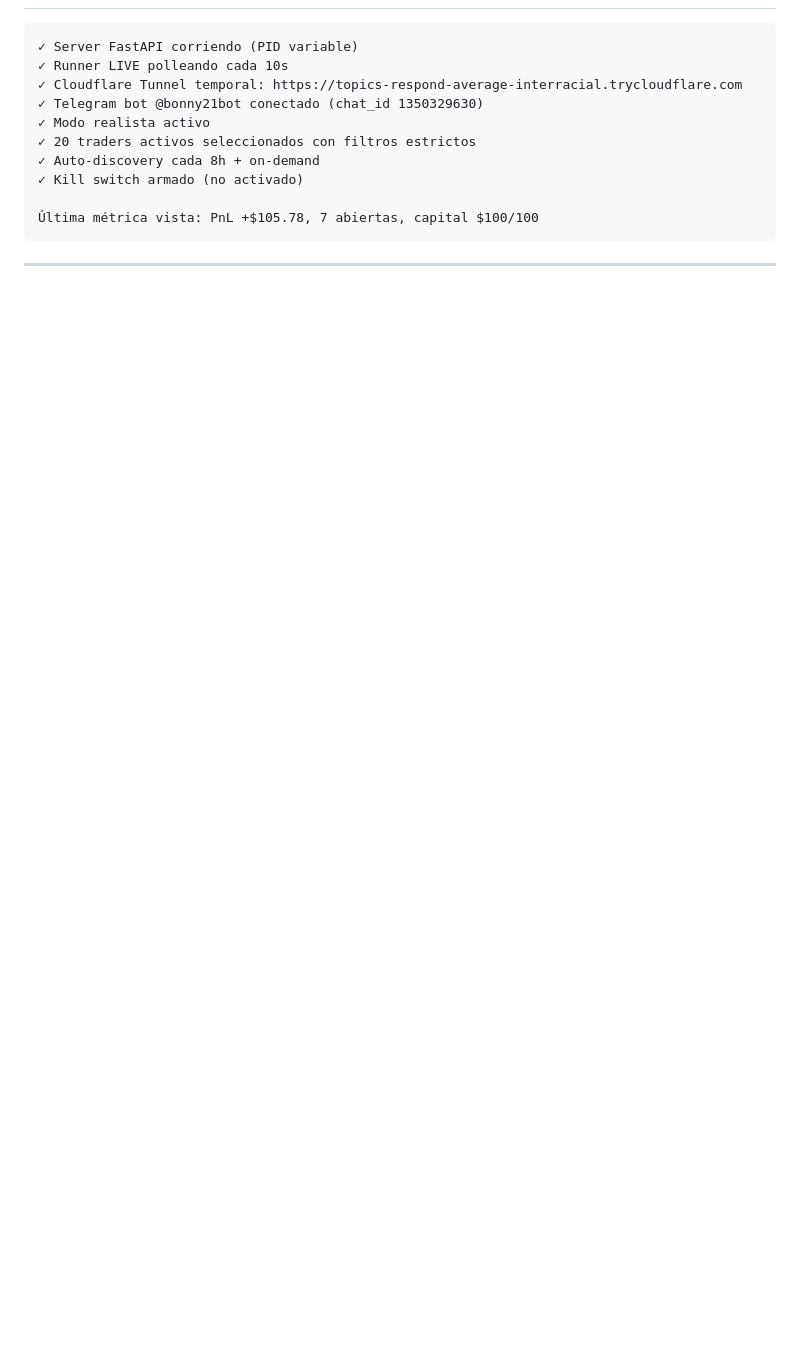
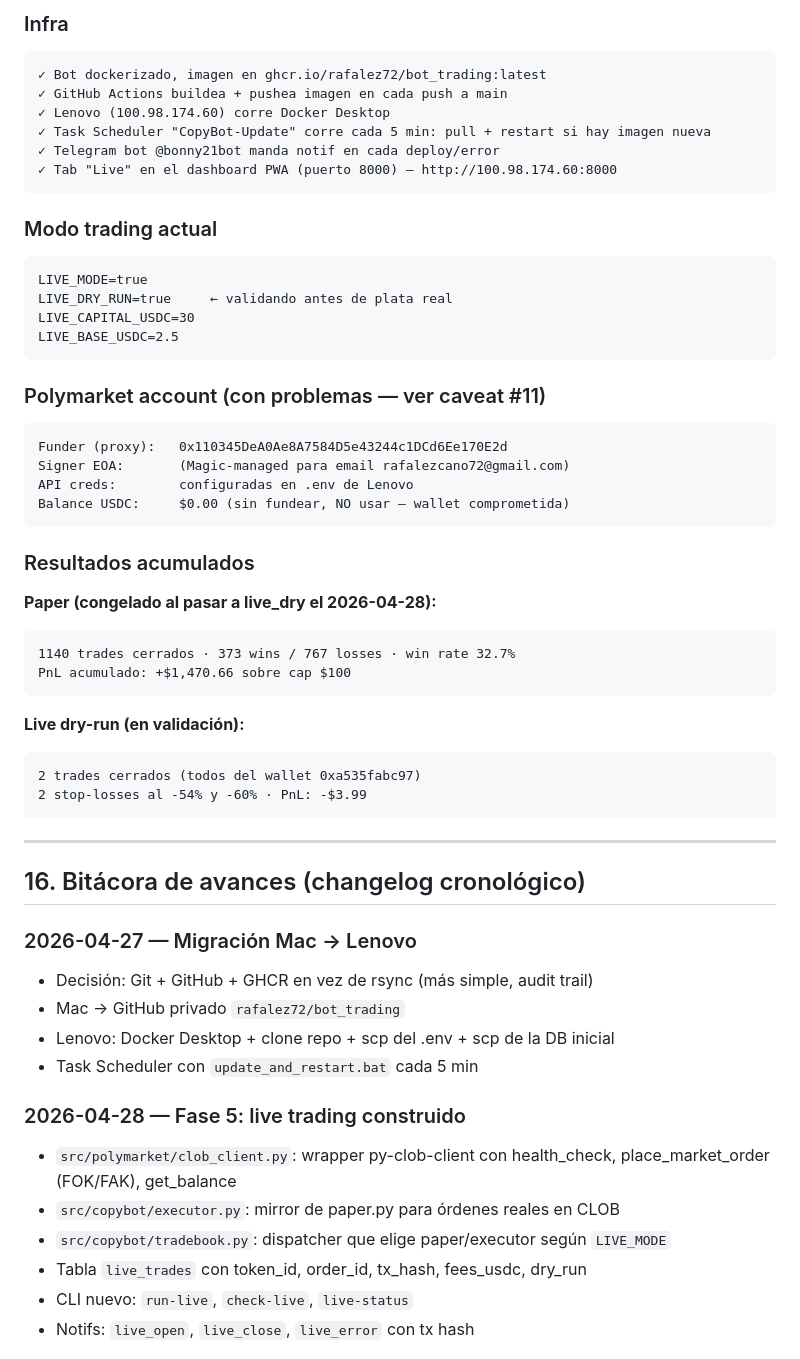
Before and after one commit to rafalez72/bot_trading, a Markdown page: docs/PROJECT.md, the part around one of its changes. Rendered like a GitHub page; blank space fills up the shorter version.

````diff
--- a/docs/PROJECT.md
+++ b/docs/PROJECT.md
@@ -526,16 +526,59 @@ Si abrís un chat nuevo y el AI no sabe nada del proyecto:
 
+### Infra
 ```
-✓ Server FastAPI corriendo (PID variable)
-✓ Runner LIVE polleando cada 10s
-✓ Cloudflare Tunnel temporal: https://topics-respond-average-interracial.trycloudflare.com
-✓ Telegram bot @bonny21bot conectado (chat_id 1350329630)
-✓ Modo realista activo
-✓ 20 traders activos seleccionados con filtros estrictos
-✓ Auto-discovery cada 8h + on-demand
-✓ Kill switch armado (no activado)
+✓ Bot dockerizado, imagen en ghcr.io/rafalez72/bot_trading:latest
+✓ GitHub Actions buildea + pushea imagen en cada push a main
+✓ Lenovo (100.98.174.60) corre Docker Desktop
+✓ Task Scheduler "CopyBot-Update" corre cada 5 min: pull + restart si hay imagen nueva
+✓ Telegram bot @bonny21bot manda notif en cada deploy/error
+✓ Tab "Live" en el dashboard PWA (puerto 8000) — http://100.98.174.60:8000
+```
 
-Última métrica vista: PnL +$105.78, 7 abiertas, capital $100/100
+### Modo trading actual
+```
+LIVE_MODE=true
+LIVE_DRY_RUN=true     ← validando antes de plata real
+LIVE_CAPITAL_USDC=30
+LIVE_BASE_USDC=2.5
+```
+
+### Polymarket account (con problemas — ver caveat #11)
+```
+Funder (proxy):   0x110345DeA0Ae8A7584D5e43244c1DCd6Ee170E2d
+Signer EOA:       (Magic-managed para email rafalezcano72@gmail.com)
+API creds:        configuradas en .env de Lenovo
+Balance USDC:     $0.00 (sin fundear, NO usar — wallet comprometida)
+```
+
+### Resultados acumulados
+
+**Paper (congelado al pasar a live_dry el 2026-04-28):**
+```
+1140 trades cerrados · 373 wins / 767 losses · win rate 32.7%
+PnL acumulado: +$1,470.66 sobre cap $100
+```
+
+**Live dry-run (en validación):**
+```
+2 trades cerrados (todos del wallet 0xa535fabc97)
+2 stop-losses al -54% y -60% · PnL: -$3.99
 ```
 
 ---
 
+## 16. Bitácora de avances (changelog cronológico)
+
+### 2026-04-27 — Migración Mac → Lenovo
+- Decisión: Git + GitHub + GHCR en vez de rsync (más simple, audit trail)
+- Mac → GitHub privado `rafalez72/bot_trading`
+- Lenovo: Docker Desktop + clone repo + scp del .env + scp de la DB inicial
+- Task Scheduler con `update_and_restart.bat` cada 5 min
+
+### 2026-04-28 — Fase 5: live trading construido
+- `src/polymarket/clob_client.py`: wrapper py-clob-client con health_check, place_market_order (FOK/FAK), get_balance
+- `src/copybot/executor.py`: mirror de paper.py para órdenes reales en CLOB
+- `src/copybot/tradebook.py`: dispatcher que elige paper/executor según `LIVE_MODE`
+- Tabla `live_trades` con token_id, order_id, tx_hash, fees_usdc, dry_run
+- CLI nuevo: `run-live`, `check-live`, `live-status`
+- Notifs: `live_open`, `live_close`, `live_error` con tx hash
+
````
Also changed, not shown: other parts of docs/PROJECT.md (+45 -1 lines).
